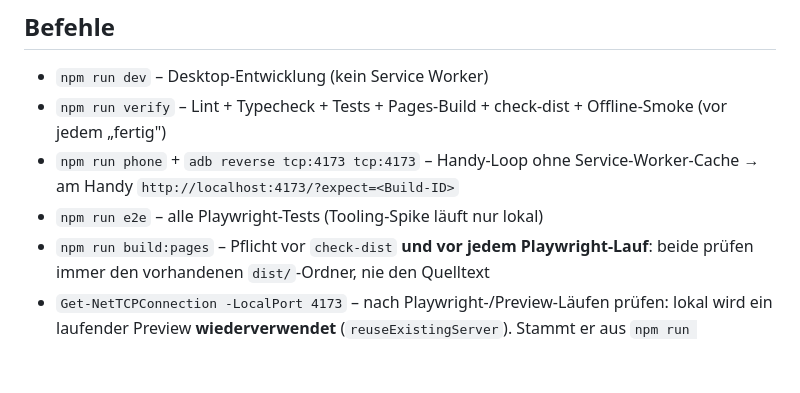
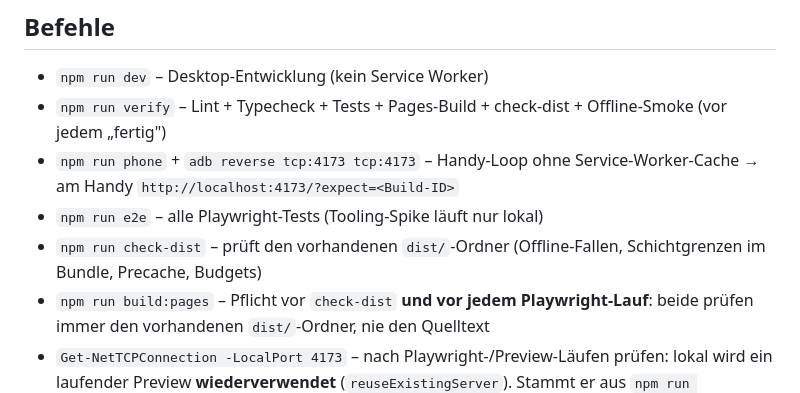
Before and after one commit to CodeCrafter-Wizard/mouseraid, a Markdown page: CLAUDE.md, the part around the change. GitHub-like rendering; blank space fills up the shorter version.

Commit message:
docs: check-dist wieder in der Befehlsliste auffuehren
Co-Authored-By: Claude Fable 5.1 <noreply@anthropic.com>

```diff
--- a/CLAUDE.md
+++ b/CLAUDE.md
@@ -12,6 +12,7 @@ Sprache: mit dem Nutzer und in UI-Texten **Deutsch**.
 - `npm run verify` – Lint + Typecheck + Tests + Pages-Build + check-dist + Offline-Smoke (vor jedem „fertig")
 - `npm run phone` + `adb reverse tcp:4173 tcp:4173` – Handy-Loop ohne Service-Worker-Cache → am Handy `http://localhost:4173/?expect=<Build-ID>`
 - `npm run e2e` – alle Playwright-Tests (Tooling-Spike läuft nur lokal)
+- `npm run check-dist` – prüft den vorhandenen `dist/`-Ordner (Offline-Fallen, Schichtgrenzen im Bundle, Precache, Budgets)
 - `npm run build:pages` – Pflicht vor `check-dist` **und vor jedem Playwright-Lauf**: beide prüfen immer den vorhandenen `dist/`-Ordner, nie den Quelltext
 - `Get-NetTCPConnection -LocalPort 4173` – nach Playwright-/Preview-Läufen prüfen: lokal wird ein laufender Preview **wiederverwendet** (`reuseExistingServer`). Stammt er aus `npm run phone`/`phone:pwa`, hat er die falsche `base` und die Tests scheitern an 404-/MIME-Fehlern → diesen Prozess vorher beenden.
 
```
